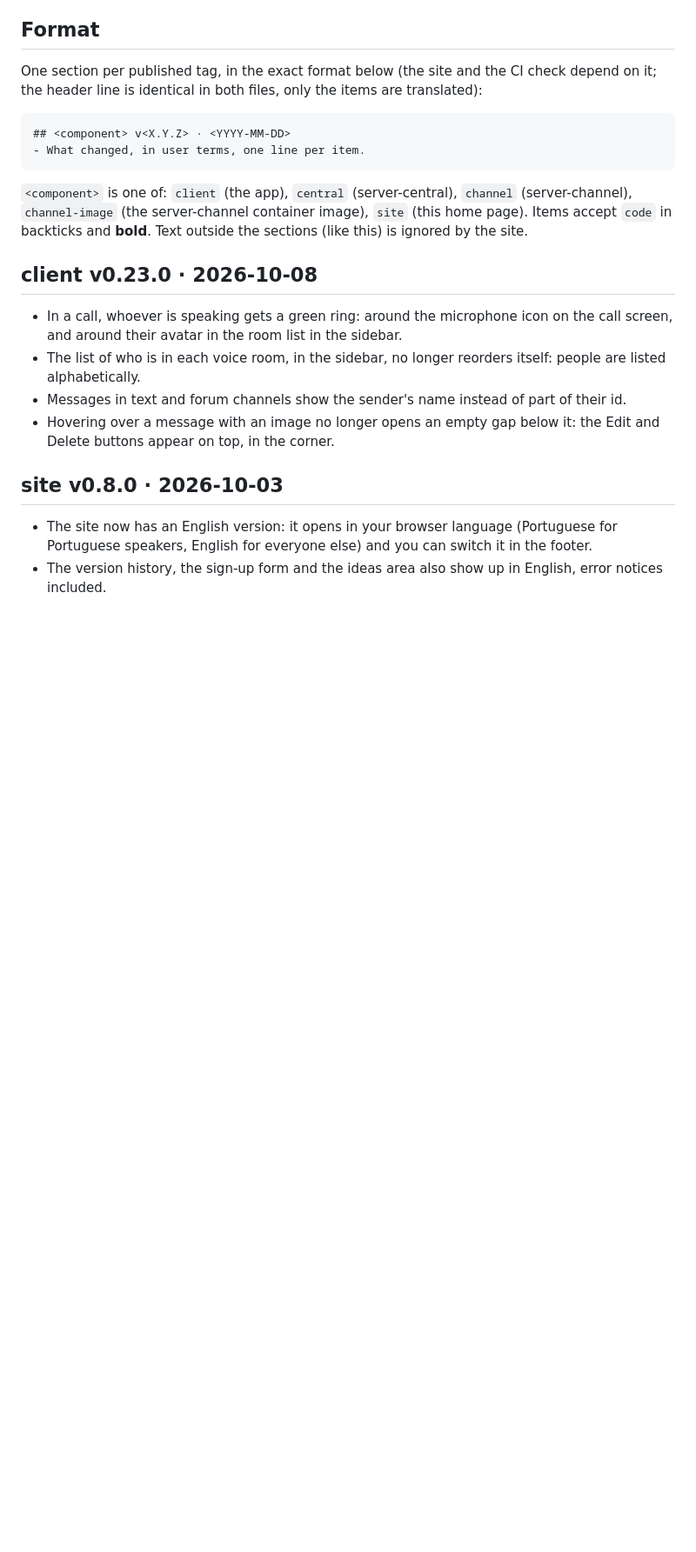
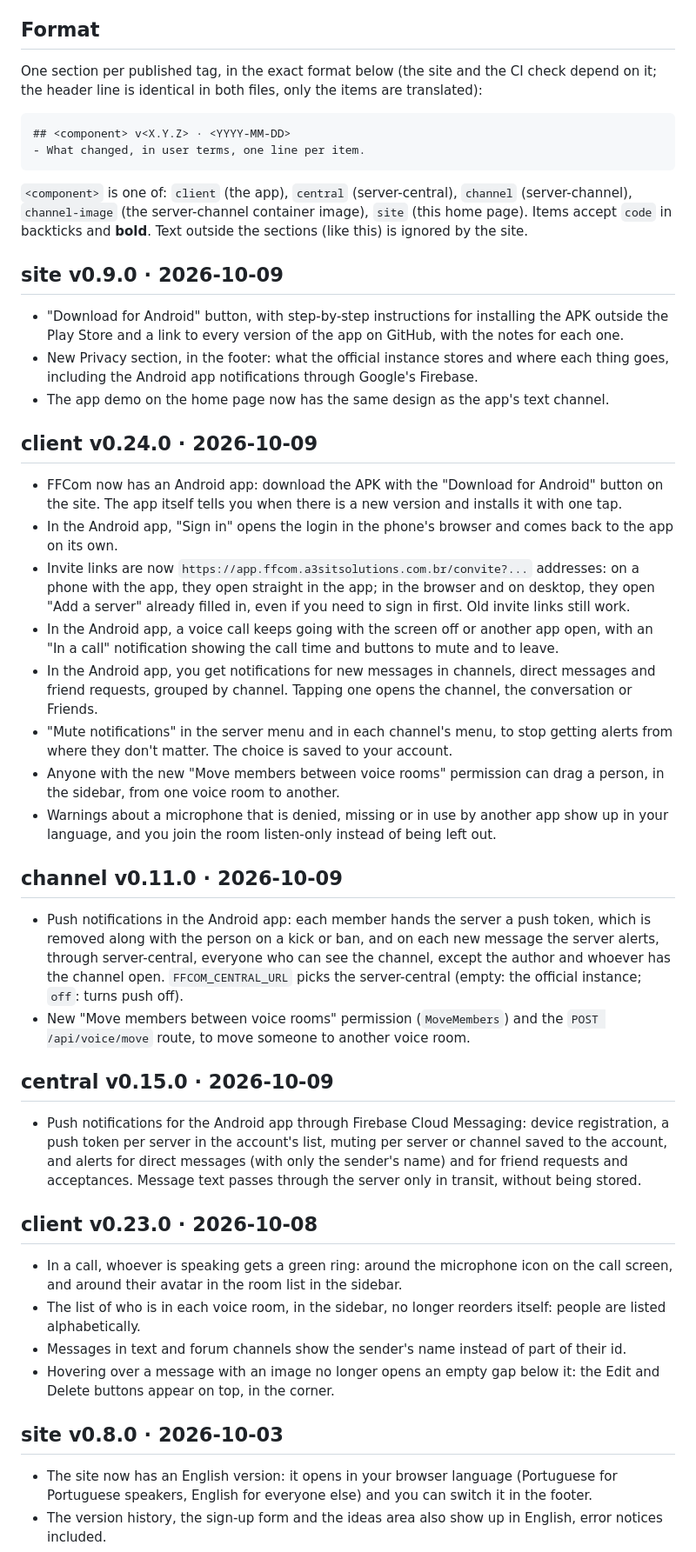
Before and after one commit to apolope/ffcom, a Markdown page: CHANGELOG.en.md, the part around the change. Shown at 87% size. Rendered like a GitHub page; blank space fills up the shorter version.

Commit message:
CHANGELOG da client-v0.24.0, central-v0.15.0, channel-v0.11.0 e site-v0.9.0
Co-Authored-By: Claude Opus 5.5 <noreply@anthropic.com>

````diff
--- a/CHANGELOG.en.md
+++ b/CHANGELOG.en.md
@@ -14,6 +14,28 @@ One section per published tag, in the exact format below (the site and the CI ch
 ```
 
 `<component>` is one of: `client` (the app), `central` (server-central), `channel` (server-channel), `channel-image` (the server-channel container image), `site` (this home page). Items accept `code` in backticks and **bold**. Text outside the sections (like this) is ignored by the site.
+
+## site v0.9.0 · 2026-10-09
+- "Download for Android" button, with step-by-step instructions for installing the APK outside the Play Store and a link to every version of the app on GitHub, with the notes for each one.
+- New Privacy section, in the footer: what the official instance stores and where each thing goes, including the Android app notifications through Google's Firebase.
+- The app demo on the home page now has the same design as the app's text channel.
+
+## client v0.24.0 · 2026-10-09
+- FFCom now has an Android app: download the APK with the "Download for Android" button on the site. The app itself tells you when there is a new version and installs it with one tap.
+- In the Android app, "Sign in" opens the login in the phone's browser and comes back to the app on its own.
+- Invite links are now `https://app.ffcom.a3sitsolutions.com.br/convite?...` addresses: on a phone with the app, they open straight in the app; in the browser and on desktop, they open "Add a server" already filled in, even if you need to sign in first. Old invite links still work.
+- In the Android app, a voice call keeps going with the screen off or another app open, with an "In a call" notification showing the call time and buttons to mute and to leave.
+- In the Android app, you get notifications for new messages in channels, direct messages and friend requests, grouped by channel. Tapping one opens the channel, the conversation or Friends.
+- "Mute notifications" in the server menu and in each channel's menu, to stop getting alerts from where they don't matter. The choice is saved to your account.
+- Anyone with the new "Move members between voice rooms" permission can drag a person, in the sidebar, from one voice room to another.
+- Warnings about a microphone that is denied, missing or in use by another app show up in your language, and you join the room listen-only instead of being left out.
+
+## channel v0.11.0 · 2026-10-09
+- Push notifications in the Android app: each member hands the server a push token, which is removed along with the person on a kick or ban, and on each new message the server alerts, through server-central, everyone who can see the channel, except the author and whoever has the channel open. `FFCOM_CENTRAL_URL` picks the server-central (empty: the official instance; `off`: turns push off).
+- New "Move members between voice rooms" permission (`MoveMembers`) and the `POST /api/voice/move` route, to move someone to another voice room.
+
+## central v0.15.0 · 2026-10-09
+- Push notifications for the Android app through Firebase Cloud Messaging: device registration, a push token per server in the account's list, muting per server or channel saved to the account, and alerts for direct messages (with only the sender's name) and for friend requests and acceptances. Message text passes through the server only in transit, without being stored.
 
 ## client v0.23.0 · 2026-10-08
 - In a call, whoever is speaking gets a green ring: around the microphone icon on the call screen, and around their avatar in the room list in the sidebar.
````
Also changed, not shown: CHANGELOG.md (+22 -0 lines).
